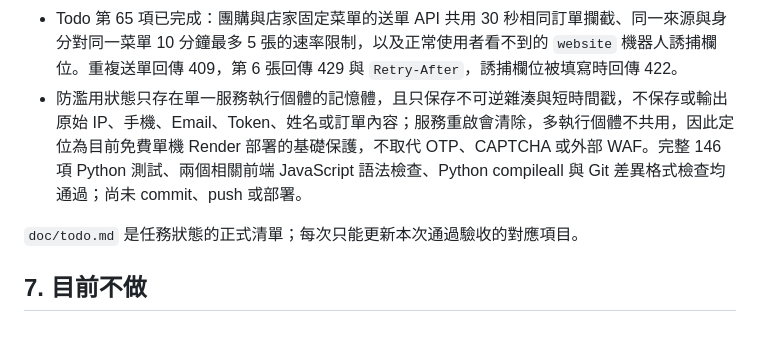
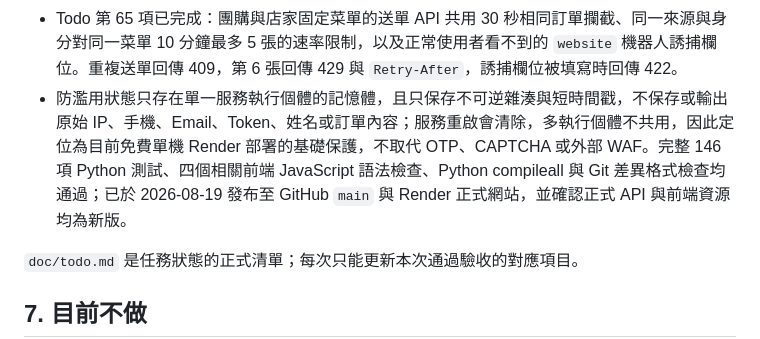
Before and after one commit to sharon7626/ai-menu-ordering, a Markdown page: doc/project-memory.md, the part around the change. GitHub-like rendering.

Commit message:
Record order protection deployment

```diff
--- a/doc/project-memory.md
+++ b/doc/project-memory.md
@@ -329,7 +329,7 @@ Firebase Token 驗證 → 使用者資料與選填關聯 → 登入建立／送
 - Todo 第 64 項已完成：訪客送出團購或店家訂單時必須擇一提供臺灣手機或 Email，後端會正規化並保存；已登入者沿用後端驗證的 Google 帳號身分，不必重複填寫。具權限的團購／店家管理頁及 Excel 會顯示身分，公開菜單不回傳聯絡資料，舊訂單維持可讀並標示未記錄。
 - 此訪客身分機制沒有 SMS／Email OTP，定位為可追溯聯絡線索與降低低成本惡意送單，不宣稱能完全驗證聯絡方式所有權。資料庫變更只新增可為 `NULL` 的欄位，不改寫歷史訂單。完整 138 項 Python 測試、相關前端 JavaScript 語法與 Python compileall 均通過；尚未 commit、push 或部署。
 - Todo 第 65 項已完成：團購與店家固定菜單的送單 API 共用 30 秒相同訂單攔截、同一來源與身分對同一菜單 10 分鐘最多 5 張的速率限制，以及正常使用者看不到的 `website` 機器人誘捕欄位。重複送單回傳 409，第 6 張回傳 429 與 `Retry-After`，誘捕欄位被填寫時回傳 422。
-- 防濫用狀態只存在單一服務執行個體的記憶體，且只保存不可逆雜湊與短時間戳，不保存或輸出原始 IP、手機、Email、Token、姓名或訂單內容；服務重啟會清除，多執行個體不共用，因此定位為目前免費單機 Render 部署的基礎保護，不取代 OTP、CAPTCHA 或外部 WAF。完整 146 項 Python 測試、兩個相關前端 JavaScript 語法檢查、Python compileall 與 Git 差異格式檢查均通過；尚未 commit、push 或部署。
+- 防濫用狀態只存在單一服務執行個體的記憶體，且只保存不可逆雜湊與短時間戳，不保存或輸出原始 IP、手機、Email、Token、姓名或訂單內容；服務重啟會清除，多執行個體不共用，因此定位為目前免費單機 Render 部署的基礎保護，不取代 OTP、CAPTCHA 或外部 WAF。完整 146 項 Python 測試、四個相關前端 JavaScript 語法檢查、Python compileall 與 Git 差異格式檢查均通過；已於 2026-08-19 發布至 GitHub `main` 與 Render 正式網站，並確認正式 API 與前端資源均為新版。
 
 `doc/todo.md` 是任務狀態的正式清單；每次只能更新本次通過驗收的對應項目。
 
```
